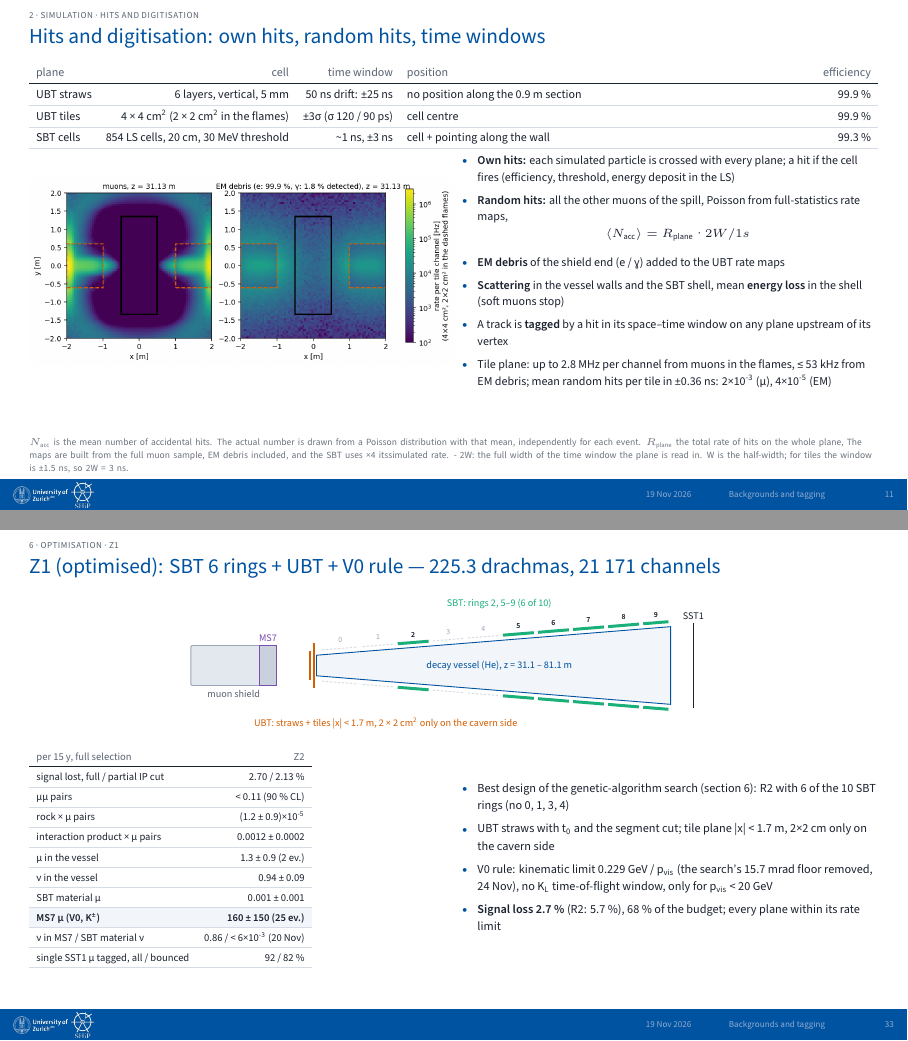
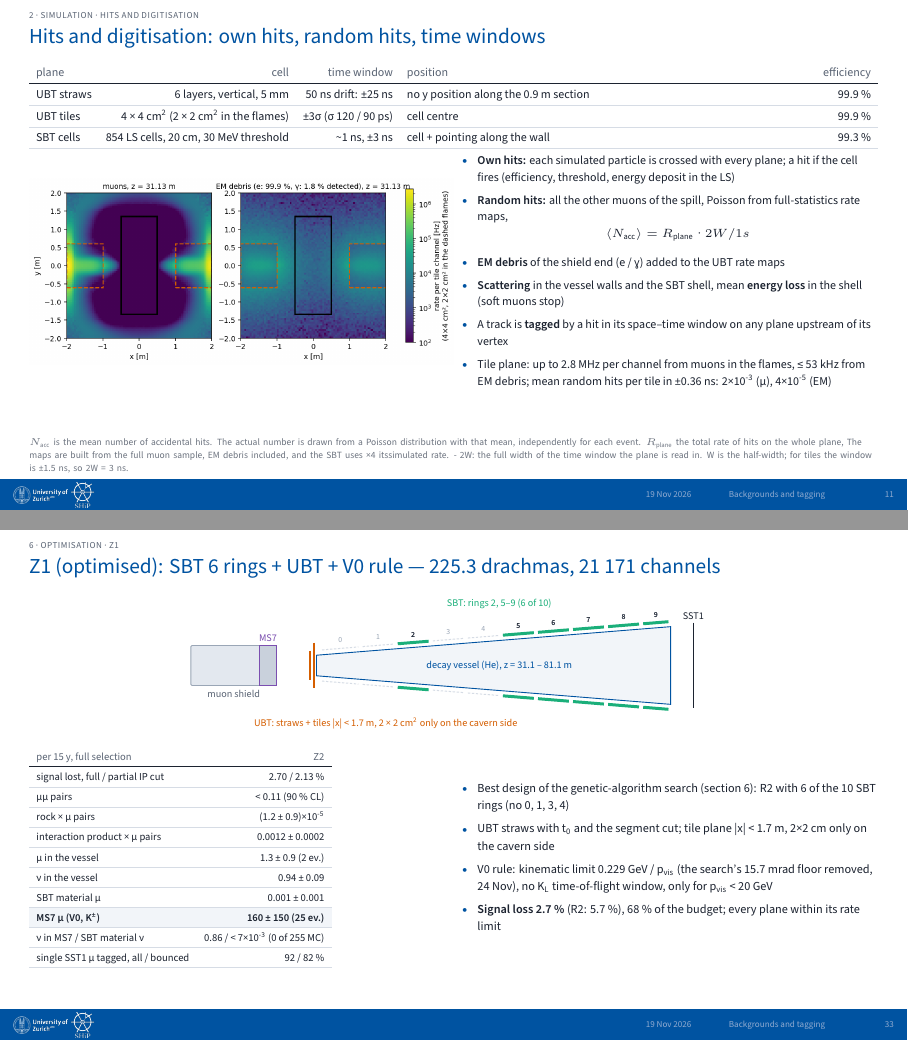
Before and after one commit to Gfrisella/Presentation_Tagging_System, LaTeX slides (main.tex, which reads sections/01_simulation.tex, sections/04_background_tagging.tex, sections/05_next_steps.tex): pages 11 and 33 of 52, joined at a grey line. The pictures show the PDF file main.pdf that the author committed with the source.

Commit message:
SBT-material nu at 1 cm (< 7e-3, 0 of 255 MC); slide 11 straw wording
Co-Authored-By: Claude Opus 5.5 <noreply@anthropic.com>

```diff
--- a/sections/01_simulation.tex
+++ b/sections/01_simulation.tex
@@ -175,7 +175,7 @@ cost / m\textsuperscript{2} (drachmas) & 2.9 & 4.0 & 16.9 & \textasciitilde{}0.3
 {\fontsize{6.02pt}{7.52pt}\selectfont\setlength{\tabcolsep}{3.51pt}\renewcommand{\arraystretch}{1.42}
 \begin{tabularx}{\linewidth}{lrr>{\raggedright\arraybackslash}Xr}
 \textcolor{muted}{plane} & \textcolor{muted}{cell} & \textcolor{muted}{time window} & \textcolor{muted}{position} & \textcolor{muted}{efficiency} \\\headrule
-UBT straws & 6 layers, vertical, 5 mm & 50 ns drift: ±25 ns & no position along the 0.9 m section & 99.9 \% \\\rowrule
+UBT straws & 6 layers, vertical, 5 mm & 50 ns drift: ±25 ns & no y position along the 0.9 m section & 99.9 \% \\\rowrule
 UBT tiles & 4 × 4 cm\textsuperscript{2} (2 × 2 cm\textsuperscript{2} in the flames) & ±3σ (σ 120 / 90 ps) & cell centre & 99.9 \% \\\rowrule
 SBT cells & 854 LS cells, 20 cm, 30 MeV threshold & \textasciitilde{}1 ns, ±3 ns & cell + pointing along the wall & 99.3 \% \\\rowrule
 \end{tabularx}\par}
--- a/sections/04_background_tagging.tex
+++ b/sections/04_background_tagging.tex
@@ -238,7 +238,7 @@ interaction product × μ pairs & < 1.4×10\textsuperscript{-3} (90 \% CL) & < 1
 ν in the vessel & 0.93 ± 0.09 & 0.93 ± 0.09 \\\rowrule
 SBT material μ & 193 ± 20 & 0.70 ± 0.48 \\\rowrule
 \rowcolor{tint}\bfseries MS7 μ (V0, K\textsuperscript{±}) & \bfseries (1.5 ± 0.4)×10\textsuperscript{4} & \bfseries 0.82 ± 0.25 \\\rowrule
-ν in MS7 / SBT material ν & 1.33 / < 6×10\textsuperscript{-3} (20 Nov) & 0.66 / < 6×10\textsuperscript{-3} (20 Nov) \\\rowrule
+ν in MS7 / SBT material ν & 1.33 / < 7×10\textsuperscript{-3} (0 of 255 MC) & 0.66 / < 7×10\textsuperscript{-3} (0 of 255 MC) \\\rowrule
 single SST1 μ tagged, all / bounced & 94 / 81 \% & 94 / 84 \% \\\rowrule
 \end{tabular}\par}
 \end{minipage}%
--- a/sections/05_next_steps.tex
+++ b/sections/05_next_steps.tex
@@ -55,7 +55,7 @@ interaction product × μ pairs & 0.0012 ± 0.0002 \\\rowrule
 ν in the vessel & 0.94 ± 0.09 \\\rowrule
 SBT material μ & 0.001 ± 0.001 \\\rowrule
 \rowcolor{tint}\bfseries MS7 μ (V0, K\textsuperscript{±}) & \bfseries 160 ± 150 (25 ev.) \\\rowrule
-ν in MS7 / SBT material ν & 0.86 / < 6×10\textsuperscript{-3} (20 Nov) \\\rowrule
+ν in MS7 / SBT material ν & 0.86 / < 7×10\textsuperscript{-3} (0 of 255 MC) \\\rowrule
 single SST1 μ tagged, all / bounced & 92 / 82 \% \\\rowrule
 \end{tabular}\par}
 \end{minipage}%
```
Also changed, not shown: README.md, main.pdf, sections/04_background_tagging.tex (2 more changed lines).
